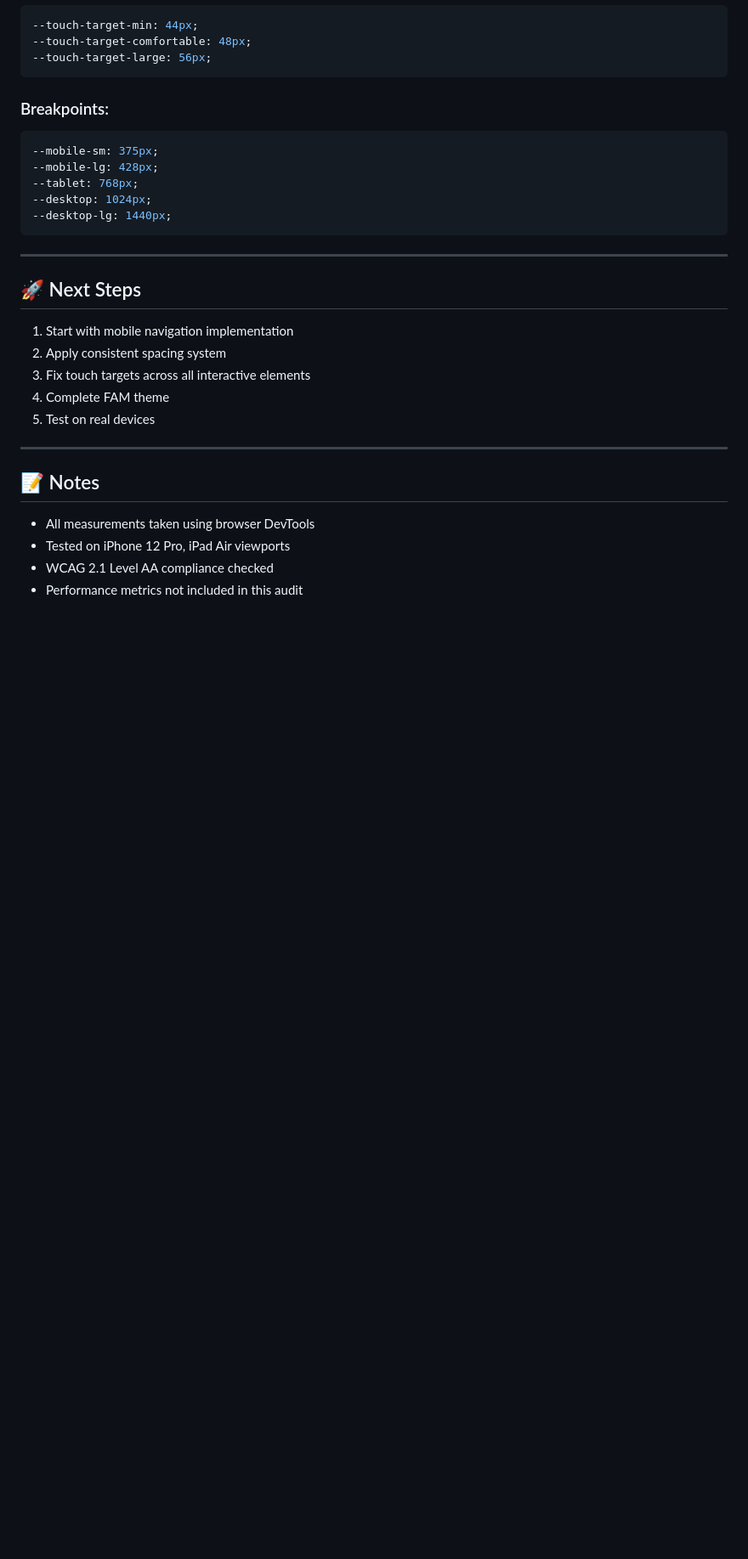
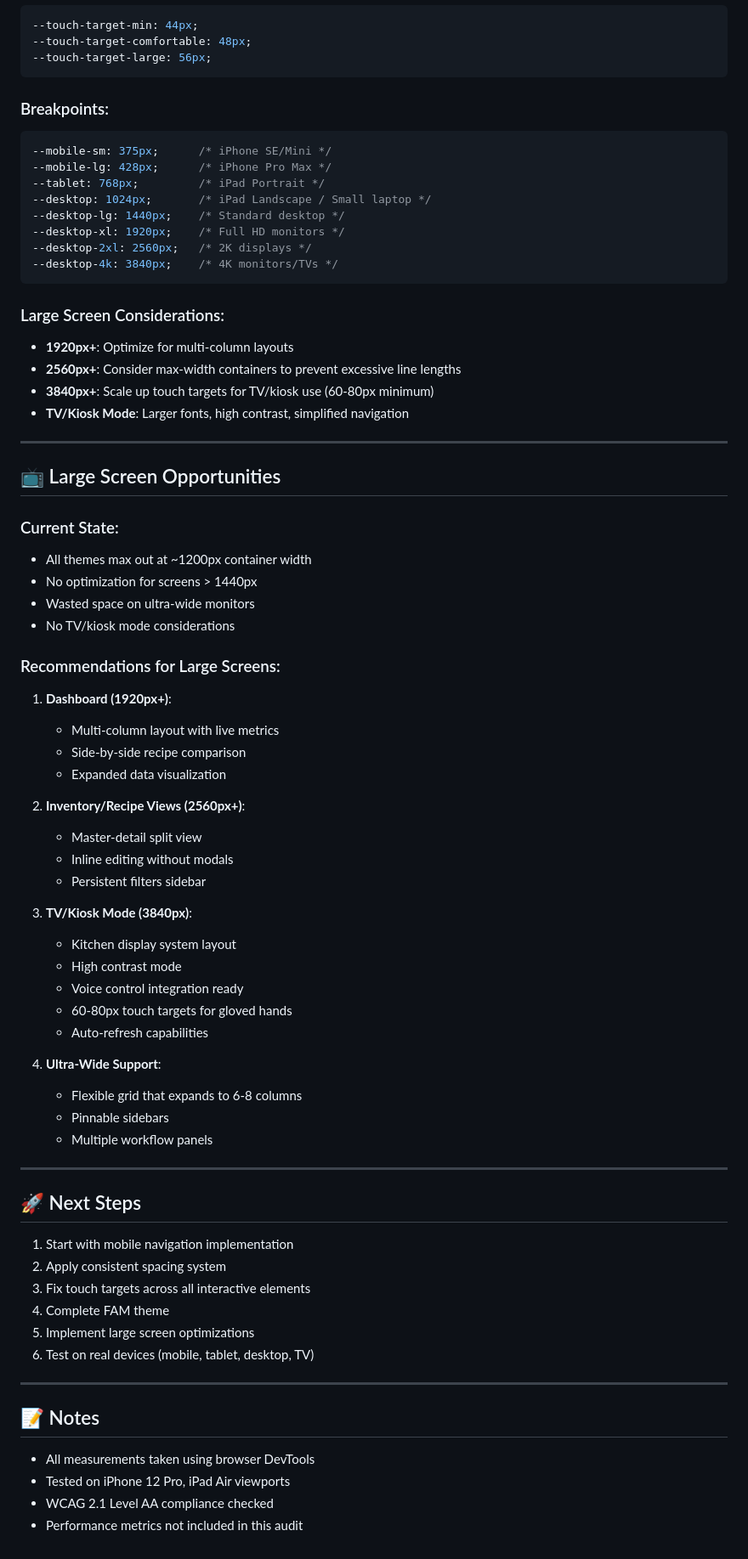
Before and after one commit to ultraheavy/lea-james-recipe-calculator, a Markdown page: docs/responsive-audit.md, the part around the change. Shown at 85% size. Drawn GitHub-style; blank space fills up the shorter version.

Commit message:
docs: add large screen breakpoints and TV/kiosk considerations
- Extend breakpoints up to 4K (3840px) for TV and large displays
- Add TV/kiosk mode recommendations with 60-80px touch targets
- Include large screen optimization opportunities
- Document multi-column layouts and kitchen display system needs
- Update CLAUDE.md with complete breakpoint list

````diff
--- a/docs/responsive-audit.md
+++ b/docs/responsive-audit.md
@@ -154,12 +154,55 @@ This audit identifies critical responsive design issues across all three themes
 
 ### Breakpoints:
 ```css
---mobile-sm: 375px;
---mobile-lg: 428px;
---tablet: 768px;
---desktop: 1024px;
---desktop-lg: 1440px;
+--mobile-sm: 375px;      /* iPhone SE/Mini */
+--mobile-lg: 428px;      /* iPhone Pro Max */
+--tablet: 768px;         /* iPad Portrait */
+--desktop: 1024px;       /* iPad Landscape / Small laptop */
+--desktop-lg: 1440px;    /* Standard desktop */
+--desktop-xl: 1920px;    /* Full HD monitors */
+--desktop-2xl: 2560px;   /* 2K displays */
+--desktop-4k: 3840px;    /* 4K monitors/TVs */
 ```
+
+### Large Screen Considerations:
+- **1920px+**: Optimize for multi-column layouts
+- **2560px+**: Consider max-width containers to prevent excessive line lengths
+- **3840px+**: Scale up touch targets for TV/kiosk use (60-80px minimum)
+- **TV/Kiosk Mode**: Larger fonts, high contrast, simplified navigation
+
+---
+
+## 📺 Large Screen Opportunities
+
+### Current State:
+- All themes max out at ~1200px container width
+- No optimization for screens > 1440px
+- Wasted space on ultra-wide monitors
+- No TV/kiosk mode considerations
+
+### Recommendations for Large Screens:
+
+1. **Dashboard (1920px+)**:
+   - Multi-column layout with live metrics
+   - Side-by-side recipe comparison
+   - Expanded data visualization
+
+2. **Inventory/Recipe Views (2560px+)**:
+   - Master-detail split view
+   - Inline editing without modals
+   - Persistent filters sidebar
+
+3. **TV/Kiosk Mode (3840px)**:
+   - Kitchen display system layout
+   - High contrast mode
+   - Voice control integration ready
+   - 60-80px touch targets for gloved hands
+   - Auto-refresh capabilities
+
+4. **Ultra-Wide Support**:
+   - Flexible grid that expands to 6-8 columns
+   - Pinnable sidebars
+   - Multiple workflow panels
 
 ---
 
@@ -169,7 +212,8 @@ This audit identifies critical responsive design issues across all three themes
 2. Apply consistent spacing system
 3. Fix touch targets across all interactive elements
 4. Complete FAM theme
-5. Test on real devices
+5. Implement large screen optimizations
+6. Test on real devices (mobile, tablet, desktop, TV)
 
 ---
 
````
Also changed, not shown: CLAUDE.md (+13 -2 lines).
